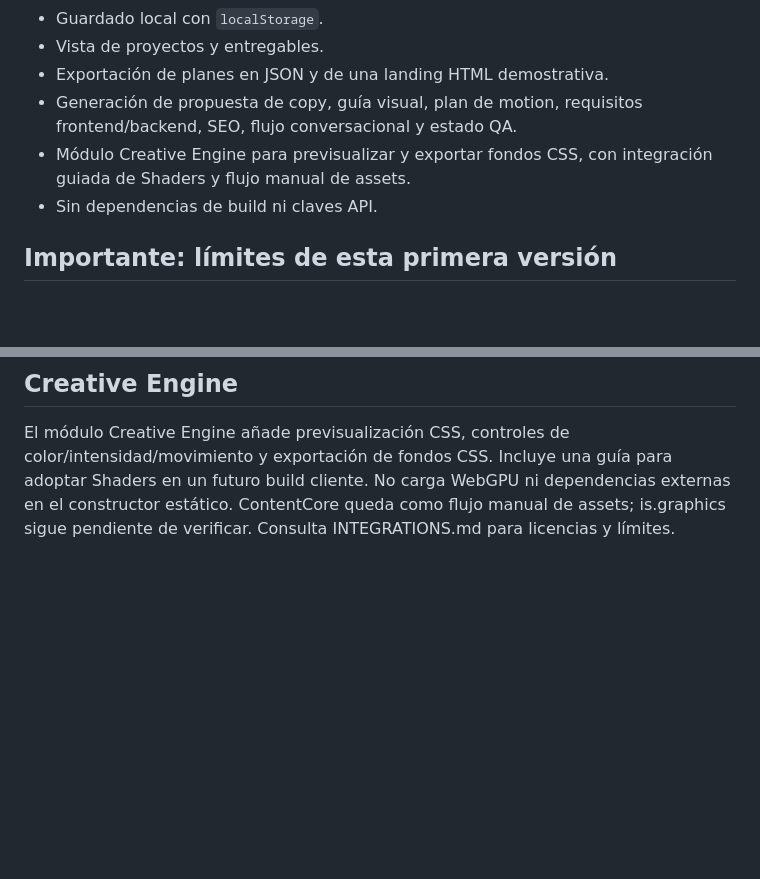
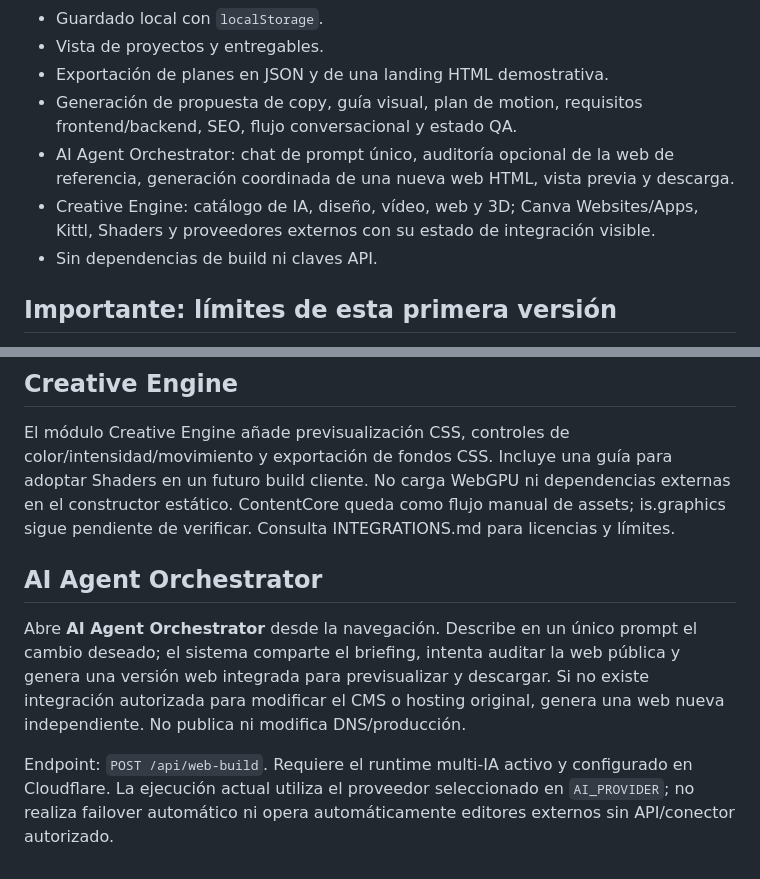
Before and after one commit to papelegruba-ppb/AGENCY-AI-OS, a Markdown page: README.md, 2 parts joined by grey strips. Drawn GitHub-style; blank space fills up the shorter version.

Commit message:
docs: describe autonomous prompt-to-web workflow

```diff
--- a/README.md
+++ b/README.md
@@ -10,7 +10,8 @@ Constructor visual para organizar proyectos digitales, preparar una primera prop
 - Vista de proyectos y entregables.
 - Exportación de planes en JSON y de una landing HTML demostrativa.
 - Generación de propuesta de copy, guía visual, plan de motion, requisitos frontend/backend, SEO, flujo conversacional y estado QA.
-- Módulo Creative Engine para previsualizar y exportar fondos CSS, con integración guiada de Shaders y flujo manual de assets.
+- AI Agent Orchestrator: chat de prompt único, auditoría opcional de la web de referencia, generación coordinada de una nueva web HTML, vista previa y descarga.
+- Creative Engine: catálogo de IA, diseño, vídeo, web y 3D; Canva Websites/Apps, Kittl, Shaders y proveedores externos con su estado de integración visible.
 - Sin dependencias de build ni claves API.
 
 ## Importante: límites de esta primera versión
@@ -66,3 +67,10 @@ El núcleo multi-IA integrado en `main` incorpora un runtime común para DeepSee
 ## Creative Engine
 
 El módulo Creative Engine añade previsualización CSS, controles de color/intensidad/movimiento y exportación de fondos CSS. Incluye una guía para adoptar Shaders en un futuro build cliente. No carga WebGPU ni dependencias externas en el constructor estático. ContentCore queda como flujo manual de assets; is.graphics sigue pendiente de verificar. Consulta INTEGRATIONS.md para licencias y límites.
+
+
+## AI Agent Orchestrator
+
+Abre **AI Agent Orchestrator** desde la navegación. Describe en un único prompt el cambio deseado; el sistema comparte el briefing, intenta auditar la web pública y genera una versión web integrada para previsualizar y descargar. Si no existe integración autorizada para modificar el CMS o hosting original, genera una web nueva independiente. No publica ni modifica DNS/producción.
+
+Endpoint: `POST /api/web-build`. Requiere el runtime multi-IA activo y configurado en Cloudflare. La ejecución actual utiliza el proveedor seleccionado en `AI_PROVIDER`; no realiza failover automático ni opera automáticamente editores externos sin API/conector autorizado.
```
